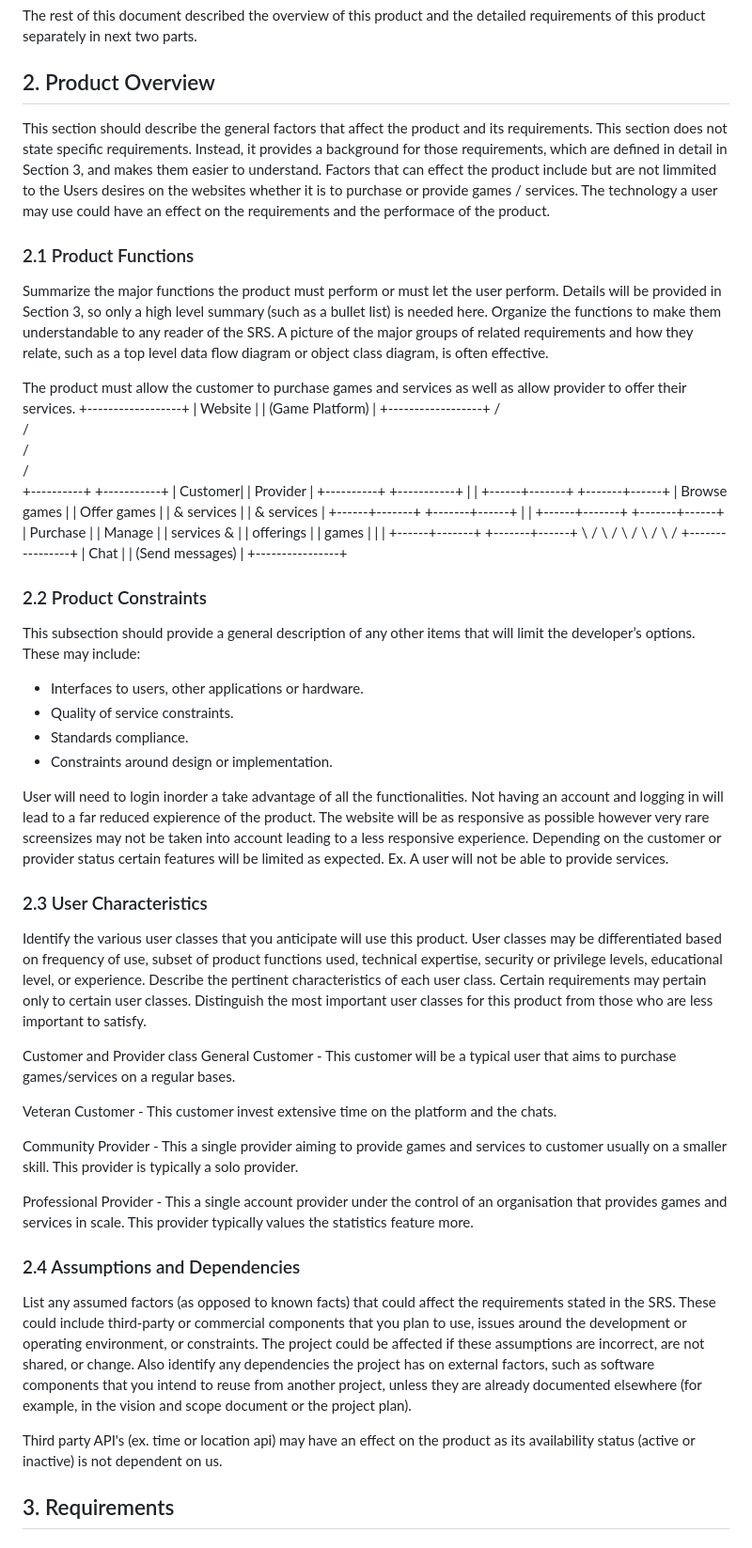
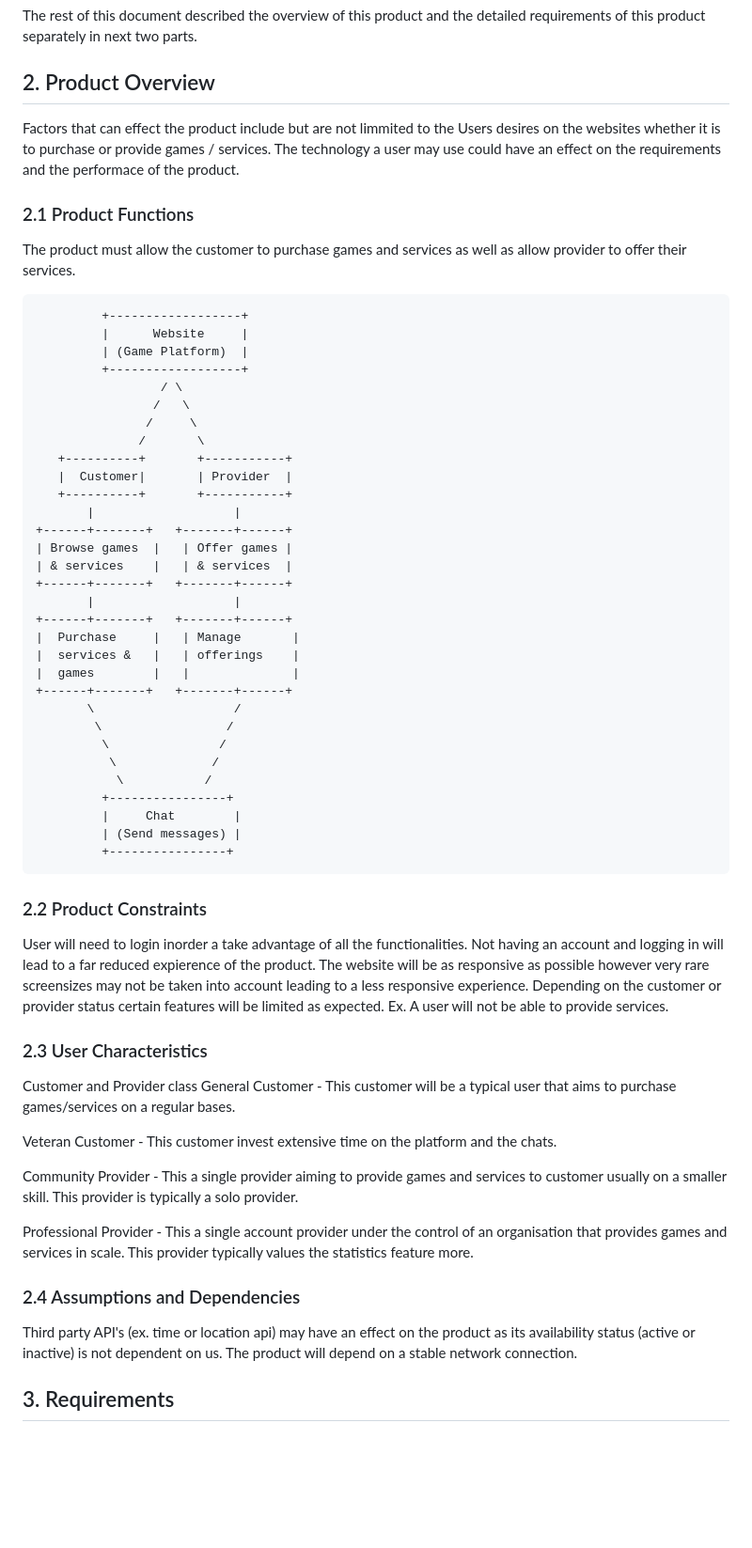
Before and after one commit to Qaggbgbgb/su25-team6, a Markdown page: Game Platform SRS.md, the part around one of its changes. Shown at 94% size. Rendered like a GitHub page; blank space fills up the shorter version.

Commit message:
2nd Draft of SRS doc, removed descriptions and fixed flow chart

```diff
--- a/Game Platform SRS.md
+++ b/Game Platform SRS.md
@@ -77,13 +77,11 @@ https://github.com/Qaggbgbgb/su25-team6/blob/main/tianruizhang.md  .
 The rest of this document described the overview of this product and the detailed requirements of this product separately in next two parts.
 
 ## 2. Product Overview
-This section should describe the general factors that affect the product and its requirements. This section does not state specific requirements. Instead, it provides a background for those requirements, which are defined in detail in Section 3, and makes them easier to understand.
 Factors that can effect the product include but are not limmited to the Users desires on the websites whether it is to purchase or provide games / services. The technology a user may use could have an effect on the requirements and the performace of the product.
 
 ### 2.1 Product Functions
-Summarize the major functions the product must perform or must let the user perform. Details will be provided in Section 3, so only a high level summary (such as a bullet list) is needed here. Organize the functions to make them understandable to any reader of the SRS. A picture of the major groups of related requirements and how they relate, such as a top level data flow diagram or object class diagram, is often effective.
+The product must allow the customer to purchase games and services as well as allow provider to offer their services.
 
-The product must allow the customer to purchase games and services as well as allow provider to offer their services.
              +------------------+
              |      Website     |
              | (Game Platform)  |
@@ -118,19 +116,10 @@ The product must allow the customer to purchase games and services as well as al
 
 
 ### 2.2 Product Constraints
-This subsection should provide a general description of any other items that will limit the developer’s options. These may include:
-
-* Interfaces to users, other applications or hardware.
-* Quality of service constraints.
-* Standards compliance.
-* Constraints around design or implementation.
-
 User will need to login inorder a take advantage of all the functionalities. Not having an account and logging in will lead to a far reduced expierence of the product. The website will be as responsive as possible however very rare screensizes may not be taken into account leading to a less responsive experience.
 Depending on the customer or provider status certain features will be limited as expected. Ex. A user will not be able to provide services.
 
 ### 2.3 User Characteristics
-Identify the various user classes that you anticipate will use this product. User classes may be differentiated based on frequency of use, subset of product functions used, technical expertise, security or privilege levels, educational level, or experience. Describe the pertinent characteristics of each user class. Certain requirements may pertain only to certain user classes. Distinguish the most important user classes for this product from those who are less important to satisfy.
-
 Customer and Provider class
 General Customer - This customer will be a typical user that aims to purchase games/services on a regular bases.
 
@@ -141,10 +130,7 @@ Community Provider - This a single provider aiming to provide games and services
 Professional Provider - This a single account provider under the control of an organisation that provides games and services in scale. This provider typically values the statistics feature more.
 
 ### 2.4 Assumptions and Dependencies
-List any assumed factors (as opposed to known facts) that could affect the requirements stated in the SRS. These could include third-party or commercial components that you plan to use, issues around the development or operating environment, or constraints. The project could be affected if these assumptions are incorrect, are not shared, or change. Also identify any dependencies the project has on external factors, such as software components that you intend to reuse from another project, unless they are already documented elsewhere (for example, in the vision and scope document or the project plan).
-
-Third party API's (ex. time or location api) may have an effect on the product as its availability status (active or inactive) is not dependent on us.
-
+Third party API's (ex. time or location api) may have an effect on the product as its availability status (active or inactive) is not dependent on us. The product will depend on a stable network connection.
 
 ## 3. Requirements
 
```
Also changed, not shown: other parts of Game Platform SRS.md (+0 -14 lines).
